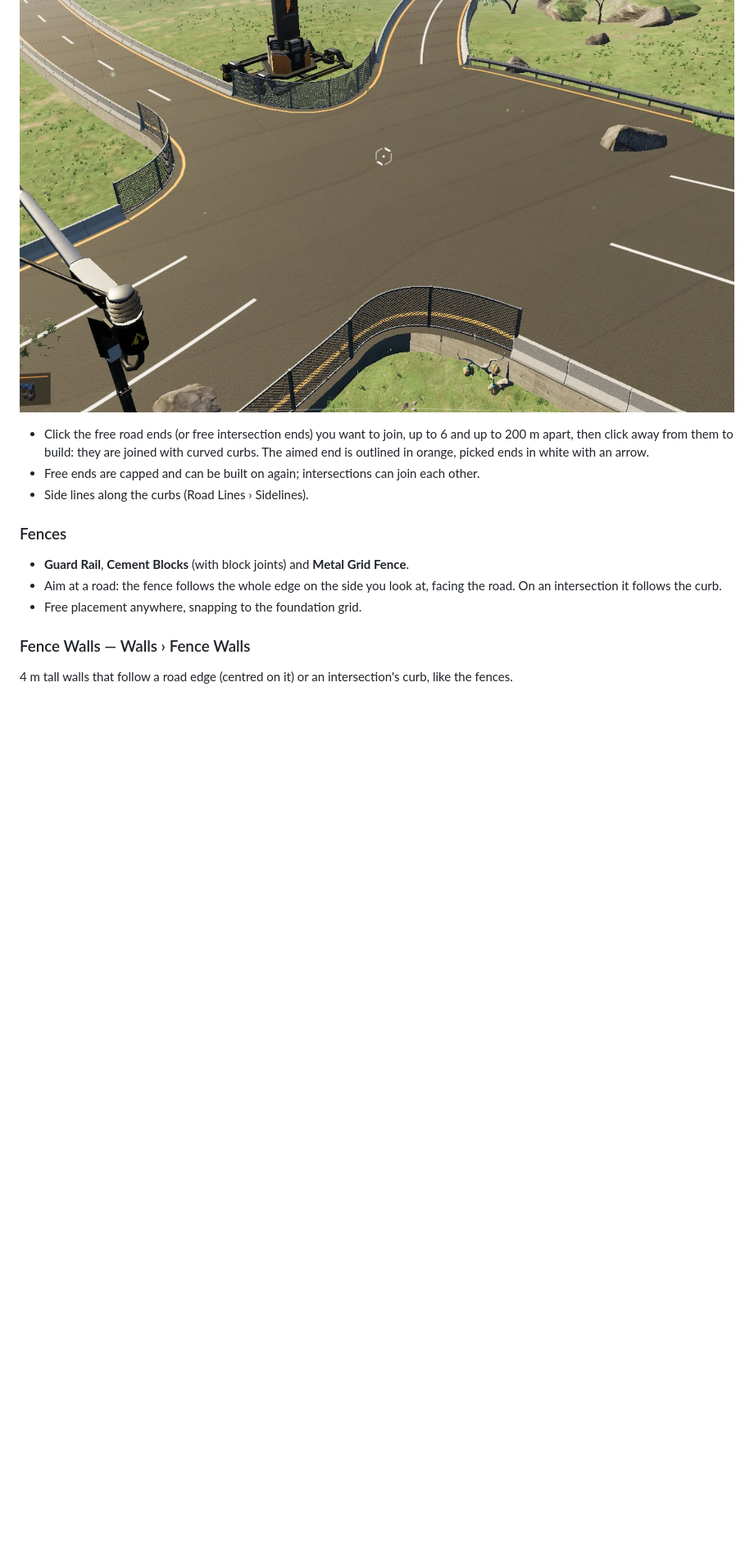
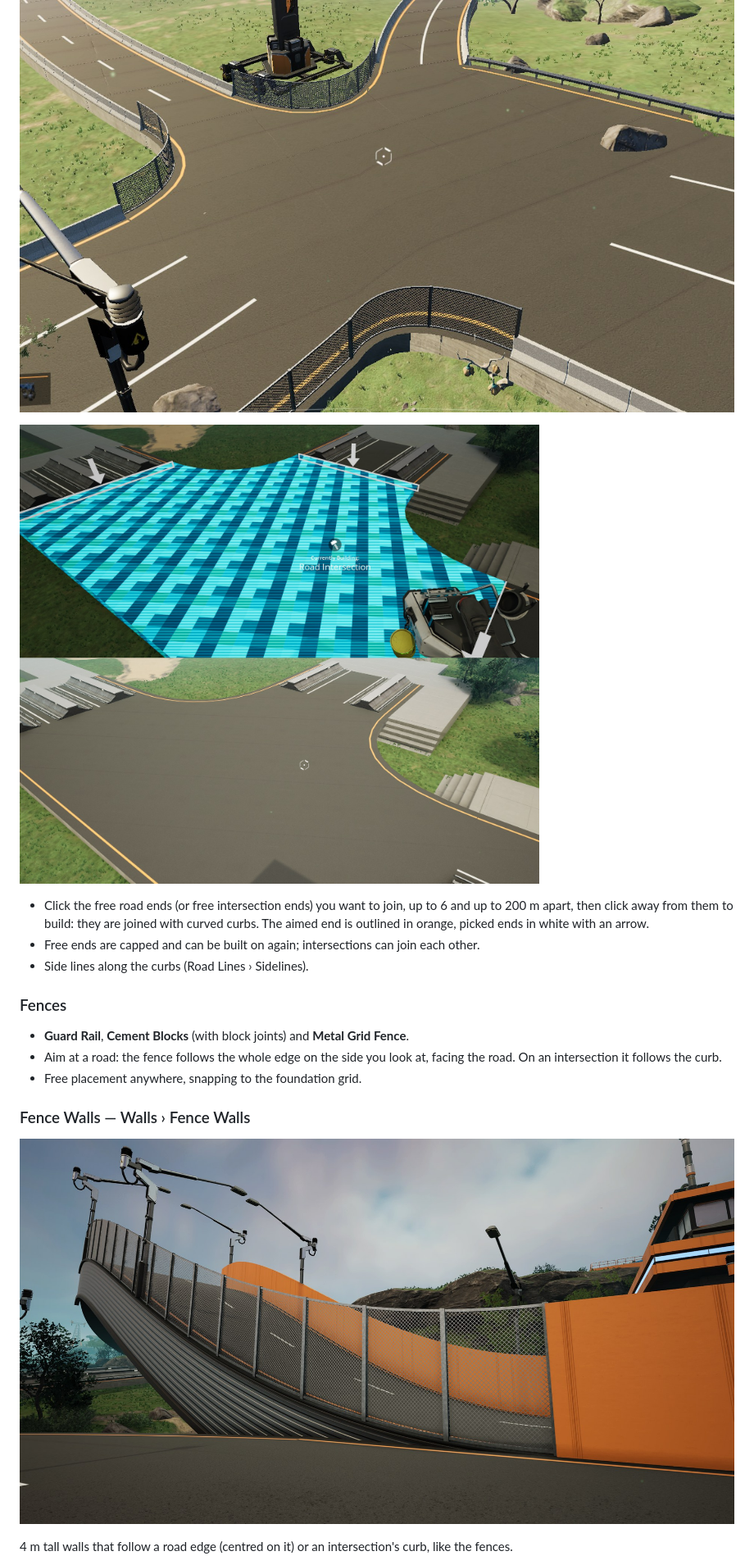
Before and after one commit to jollyeye/Satisfactory-Road-Fence-Tool, a Markdown page: Tools/Release/ficsit-page.md, the part around one of its changes. Shown at 82% size. GitHub-like rendering; pictures changed too: docs/screenshots/fence-walls.jpg (added), docs/screenshots/intersection-picking.jpg (added); blank space fills up the shorter version.

```diff
--- a/Tools/Release/ficsit-page.md
+++ b/Tools/Release/ficsit-page.md
@@ -36,6 +36,8 @@ Roads, intersections and road fences unlock in the **Road Maker** milestone in T
 ### Road Intersection
 ![A four-way intersection with side lines and fences on the curbs](https://raw.githubusercontent.com/jollyeye/Satisfactory-Road-Fence-Tool/main/docs/screenshots/intersection.jpg)
 
+![Picking two road ends (outlined, with arrows) and the finished intersection](https://raw.githubusercontent.com/jollyeye/Satisfactory-Road-Fence-Tool/main/docs/screenshots/intersection-picking.jpg)
+
 - Click the free road ends (or free intersection ends) you want to join, up to 6 and up to 200 m apart, then click away from them to build: they are joined with curved curbs. The aimed end is outlined in orange, picked ends in white with an arrow.
 - Free ends are capped and can be built on again; intersections can join each other.
 - Side lines along the curbs (Road Lines › Sidelines).
@@ -46,6 +48,8 @@ Roads, intersections and road fences unlock in the **Road Maker** milestone in T
 - Free placement anywhere, snapping to the foundation grid.
 
 ### Fence Walls — Walls › Fence Walls
+![Steel, Steel Mesh and FICSIT fence walls along a curved, sloped road](https://raw.githubusercontent.com/jollyeye/Satisfactory-Road-Fence-Tool/main/docs/screenshots/fence-walls.jpg)
+
 4 m tall walls that follow a road edge (centred on it) or an intersection's curb, like the fences.
 - **FICSIT**, **Concrete** and **Steel Fence Wall** use the game's own wall materials and paint exactly like the game's walls. The customizer's **Material** tab switches a fence wall between concrete, FICSIT and steel in place, with a preview while aiming; switching costs the difference, like the game's walls.
 - **Steel Mesh Fence Wall**: a steel frame with a diamond wire mesh (the former 4 m metal grid fence).
```
Also changed, not shown: other parts of Tools/Release/ficsit-page.md (+3 -1 lines), docs/screenshots/intersection-connections.jpg (added), docs/screenshots/intro.jpg (added).
